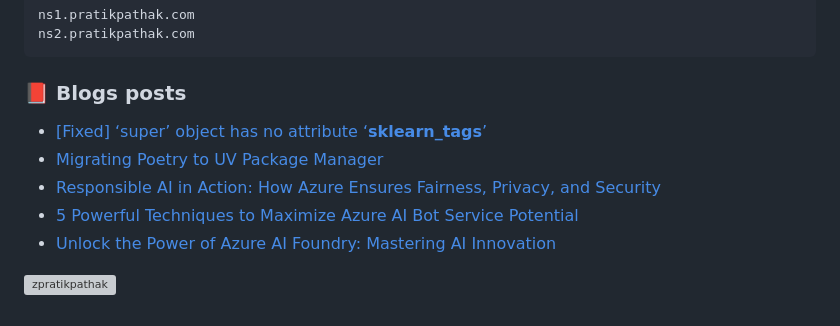
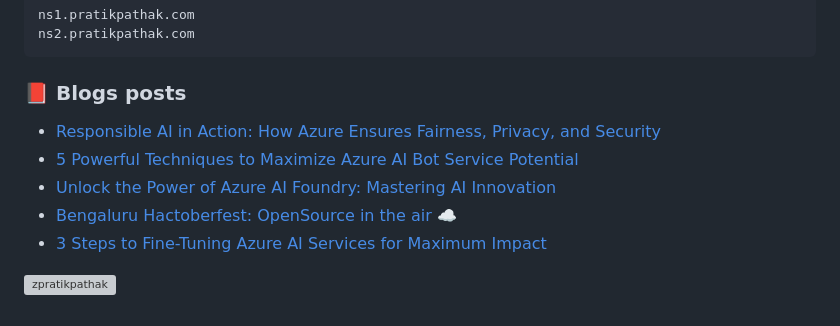
Before and after one commit to zpratikpathak/zpratikpathak, a Markdown page: README.md, the part around the change. GitHub-like rendering; grey boxes are pictures that could not be loaded.

Commit message:
Updated with the latest blog posts

```diff
--- a/README.md
+++ b/README.md
@@ -66,11 +66,11 @@ ns2.pratikpathak.com
 
 ### 📕 Blogs posts
 <!-- BLOG-POST-LIST:START -->
-- [[Fixed] ‘super’ object has no attribute ‘__sklearn_tags__’](https://pratikpathak.com/sklearn-super-object-has-no-attribute/)
-- [Migrating Poetry to UV Package Manager](https://pratikpathak.com/migrating-poetry-to-uv-package-manager/)
 - [Responsible AI in Action: How Azure Ensures Fairness, Privacy, and Security](https://pratikpathak.com/responsible-ai-in-azure-ai-services/)
 - [5 Powerful Techniques to Maximize Azure AI Bot Service Potential](https://pratikpathak.com/5-tips-to-azure-ai-bot-service/)
 - [Unlock the Power of Azure AI Foundry: Mastering AI Innovation](https://pratikpathak.com/unlock-the-power-of-azure-ai-foundry/)
+- [Bengaluru Hactoberfest: OpenSource in the air ☁️](https://pratikpathak.com/bengaluru-hactoberfest-opensource-in-the-air/)
+- [3 Steps to Fine-Tuning Azure AI Services for Maximum Impact](https://pratikpathak.com/fine-tuning-azure-ai-services/)
 <!-- BLOG-POST-LIST:END -->
 
 
```
